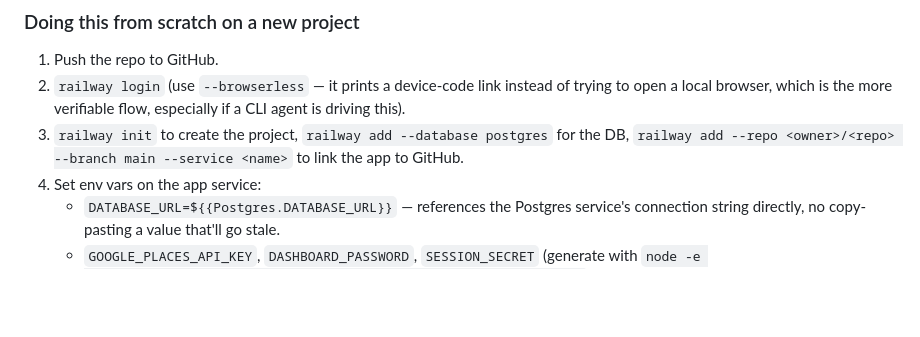
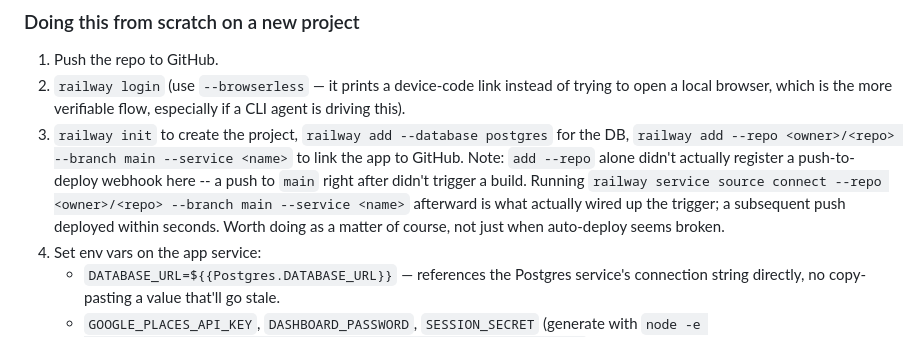
Before and after one commit to liam-brophy/lead-scraper, a Markdown page: README.md, the part around the change. Rendered like a GitHub page; blank space fills up the shorter version.

Commit message:
Document that add --repo alone didn't register the deploy webhook
Pushed a follow-up commit after the initial deploy and it didn't
trigger a build. Running `service source connect` for the same
repo/branch/service is what actually set up the trigger.

```diff
--- a/README.md
+++ b/README.md
@@ -115,7 +115,13 @@ railway logs --service lead-scraper --deployment --latest --lines 100
    especially if a CLI agent is driving this).
 3. `railway init` to create the project, `railway add --database postgres` for
    the DB, `railway add --repo <owner>/<repo> --branch main --service <name>`
-   to link the app to GitHub.
+   to link the app to GitHub. Note: `add --repo` alone didn't actually
+   register a push-to-deploy webhook here -- a push to `main` right after
+   didn't trigger a build. Running
+   `railway service source connect --repo <owner>/<repo> --branch main --service <name>`
+   afterward is what actually wired up the trigger; a subsequent push
+   deployed within seconds. Worth doing as a matter of course, not just when
+   auto-deploy seems broken.
 4. Set env vars on the app service:
    - `DATABASE_URL=${{Postgres.DATABASE_URL}}` — references the Postgres
      service's connection string directly, no copy-pasting a value that'll go
```
